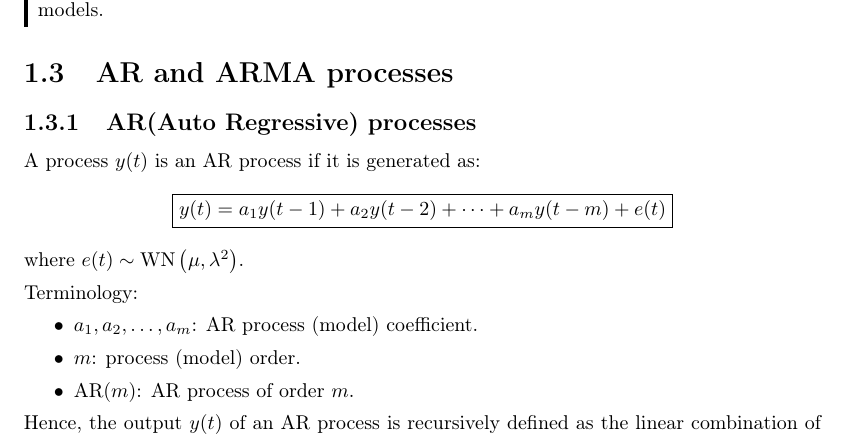
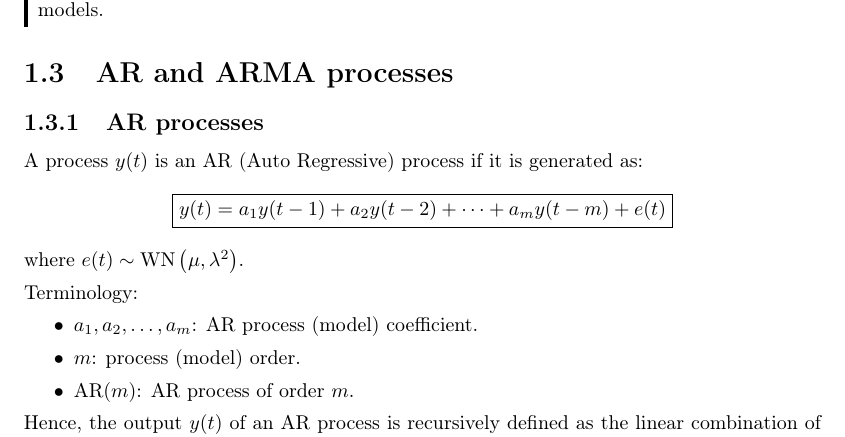
Before and after one commit to teobucci/mida, a LaTeX thesis (main.tex, which reads lectures/2022_02_28.tex): part of page 13 of 58, cut so that both start at the same text. Compiled offline with pdfLaTeX.

Commit message:
Update 2022_02_28.tex

```diff
--- a/lectures/2022_02_28.tex
+++ b/lectures/2022_02_28.tex
@@ -1,8 +1,8 @@
 %!TEX root = ../main.tex
 \section{AR and ARMA processes}
 
-\subsection{AR(Auto Regressive) processes}
-A process $y(t)$ is an AR process if it is generated as:
+\subsection{AR processes}
+A process $y(t)$ is an AR (Auto Regressive) process if it is generated as:
 \[
 	\boxed{y(t)=a_{1} y(t-1)+a_{2} y(t-2)+\cdots+a_{m} y(t-m)+e(t)}
 \]
```
